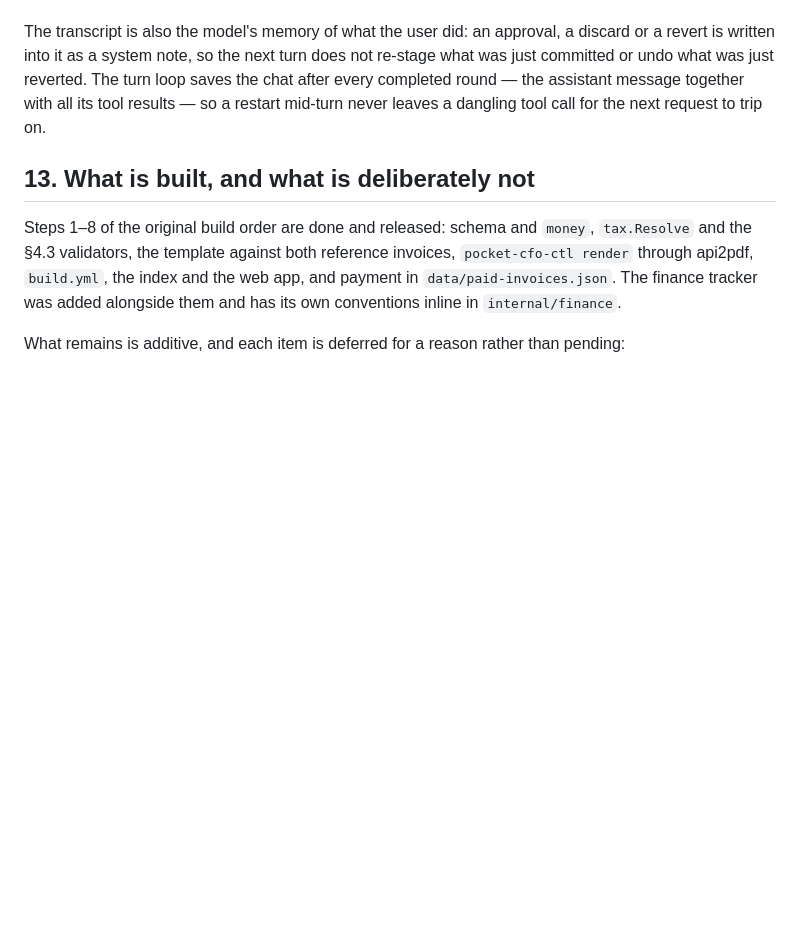
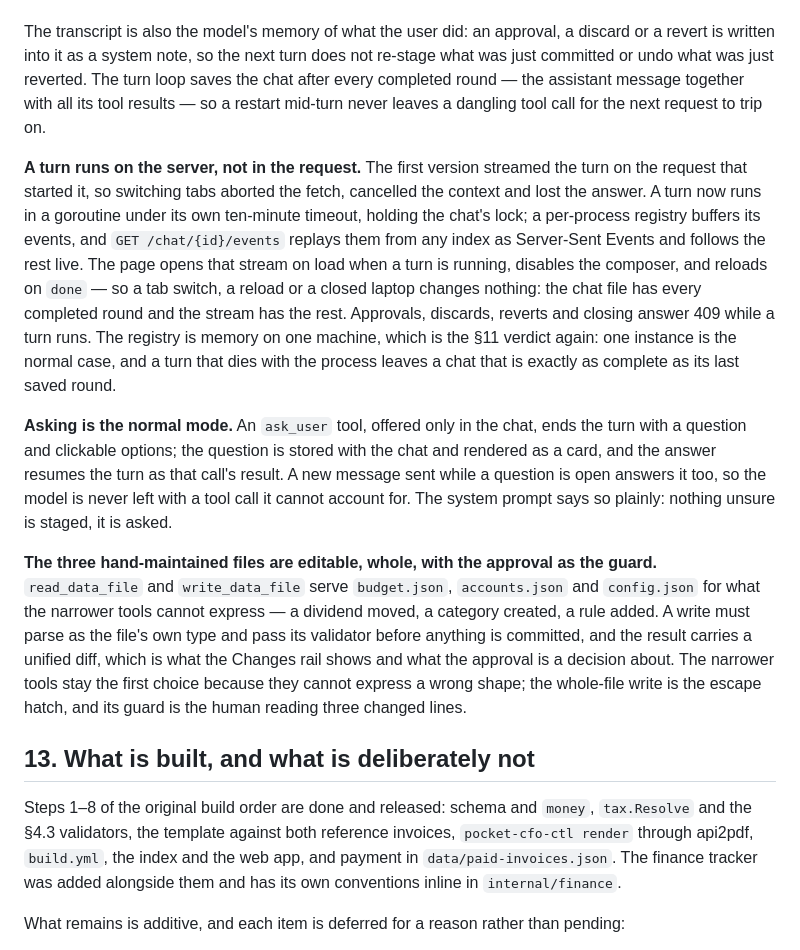
Before and after one commit to titaniumcoder/pocket-cfo, a Markdown page: ARCHITECTURE.md, the part around the change. Drawn GitHub-style; blank space fills up the shorter version.

Commit message:
docs: §12 covers background turns, the question tool and whole-file edits
Co-Authored-By: Claude Fable 5.1 <noreply@anthropic.com>
Claude-Session: https://claude.ai/code/session_01CpbsaR2NNW39SJoGNhsPhe

```diff
--- a/ARCHITECTURE.md
+++ b/ARCHITECTURE.md
@@ -1381,6 +1381,34 @@ just committed or undo what was just reverted. The turn loop saves the chat afte
 completed round — the assistant message together with all its tool results — so a restart
 mid-turn never leaves a dangling tool call for the next request to trip on.
 
+**A turn runs on the server, not in the request.** The first version streamed the turn on
+the request that started it, so switching tabs aborted the fetch, cancelled the context
+and lost the answer. A turn now runs in a goroutine under its own ten-minute timeout,
+holding the chat's lock; a per-process registry buffers its events, and
+`GET /chat/{id}/events` replays them from any index as Server-Sent Events and follows the
+rest live. The page opens that stream on load when a turn is running, disables the
+composer, and reloads on `done` — so a tab switch, a reload or a closed laptop changes
+nothing: the chat file has every completed round and the stream has the rest. Approvals,
+discards, reverts and closing answer 409 while a turn runs. The registry is memory on one
+machine, which is the §11 verdict again: one instance is the normal case, and a turn that
+dies with the process leaves a chat that is exactly as complete as its last saved round.
+
+**Asking is the normal mode.** An `ask_user` tool, offered only in the chat, ends the turn
+with a question and clickable options; the question is stored with the chat and rendered
+as a card, and the answer resumes the turn as that call's result. A new message sent
+while a question is open answers it too, so the model is never left with a tool call it
+cannot account for. The system prompt says so plainly: nothing unsure is staged, it is
+asked.
+
+**The three hand-maintained files are editable, whole, with the approval as the guard.**
+`read_data_file` and `write_data_file` serve `budget.json`, `accounts.json` and
+`config.json` for what the narrower tools cannot express — a dividend moved, a category
+created, a rule added. A write must parse as the file's own type and pass its validator
+before anything is committed, and the result carries a unified diff, which is what the
+Changes rail shows and what the approval is a decision about. The narrower tools stay
+the first choice because they cannot express a wrong shape; the whole-file write is the
+escape hatch, and its guard is the human reading three changed lines.
+
 ## 13. What is built, and what is deliberately not
 
 Steps 1–8 of the original build order are done and released: schema and `money`,
```
